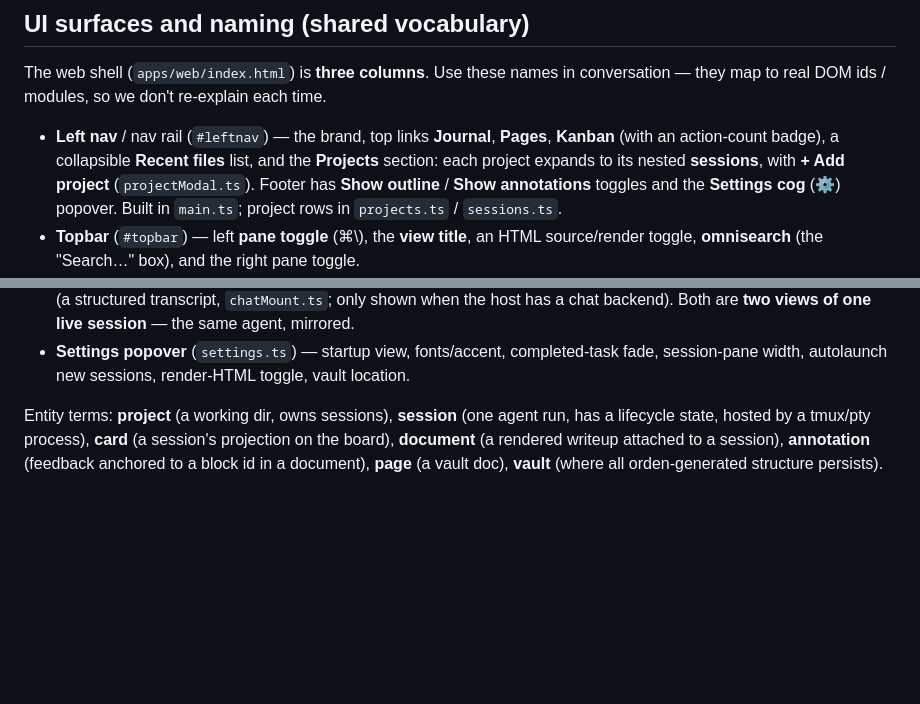
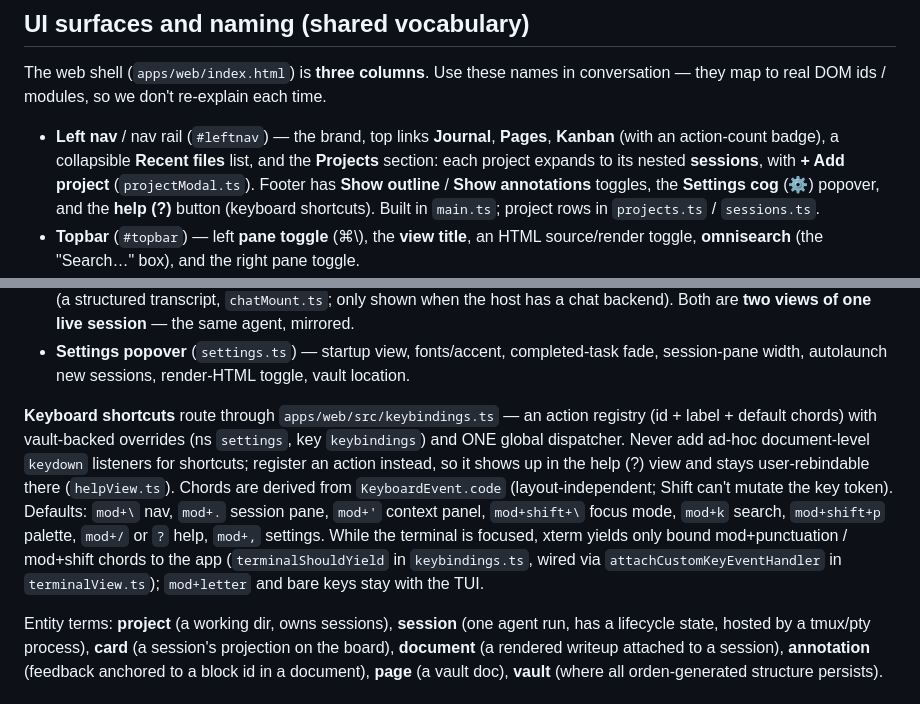
Before and after one commit to 1beb/orden, a Markdown page: AGENTS.md, 2 parts joined by grey strips. GitHub-like rendering; blank space fills up the shorter version.

Commit message:
learning: AGENTS.md: document the keybindings contract (route shortcuts through keybindings.ts)

```diff
--- a/AGENTS.md
+++ b/AGENTS.md
@@ -38,8 +38,8 @@ conversation — they map to real DOM ids / modules, so we don't re-explain each
   **Kanban** (with an action-count badge), a collapsible **Recent files** list, and the
   **Projects** section: each project expands to its nested **sessions**, with **+ Add
   project** (`projectModal.ts`). Footer has **Show outline** / **Show annotations**
-  toggles and the **Settings cog** (⚙) popover. Built in `main.ts`; project rows in
-  `projects.ts` / `sessions.ts`.
+  toggles, the **Settings cog** (⚙) popover, and the **help (?)** button (keyboard
+  shortcuts). Built in `main.ts`; project rows in `projects.ts` / `sessions.ts`.
 - **Topbar** (`#topbar`) — left **pane toggle** (⌘\\), the **view title**, an HTML
   source/render toggle, **omnisearch** (the "Search…" box), and the right pane toggle.
 - **Main panel** / central view / "the main view" (`#view-area`) — the primary work
@@ -60,6 +60,19 @@ conversation — they map to real DOM ids / modules, so we don't re-explain each
   backend). Both are **two views of one live session** — the same agent, mirrored.
 - **Settings popover** (`settings.ts`) — startup view, fonts/accent, completed-task
   fade, session-pane width, autolaunch new sessions, render-HTML toggle, vault location.
+
+**Keyboard shortcuts** route through `apps/web/src/keybindings.ts` — an action
+registry (id + label + default chords) with vault-backed overrides (ns `settings`,
+key `keybindings`) and ONE global dispatcher. Never add ad-hoc document-level
+`keydown` listeners for shortcuts; register an action instead, so it shows up in the
+help (?) view and stays user-rebindable there (`helpView.ts`). Chords are derived
+from `KeyboardEvent.code` (layout-independent; Shift can't mutate the key token).
+Defaults: `mod+\` nav, `mod+.` session pane, `mod+'` context panel, `mod+shift+\`
+focus mode, `mod+k` search, `mod+shift+p` palette, `mod+/` or `?` help, `mod+,`
+settings. While the terminal is focused, xterm yields only bound mod+punctuation /
+mod+shift chords to the app (`terminalShouldYield` in `keybindings.ts`, wired via
+`attachCustomKeyEventHandler` in `terminalView.ts`); `mod+letter` and bare keys stay
+with the TUI.
 
 Entity terms: **project** (a working dir, owns sessions), **session** (one agent run,
 has a lifecycle state, hosted by a tmux/pty process), **card** (a session's projection
```
